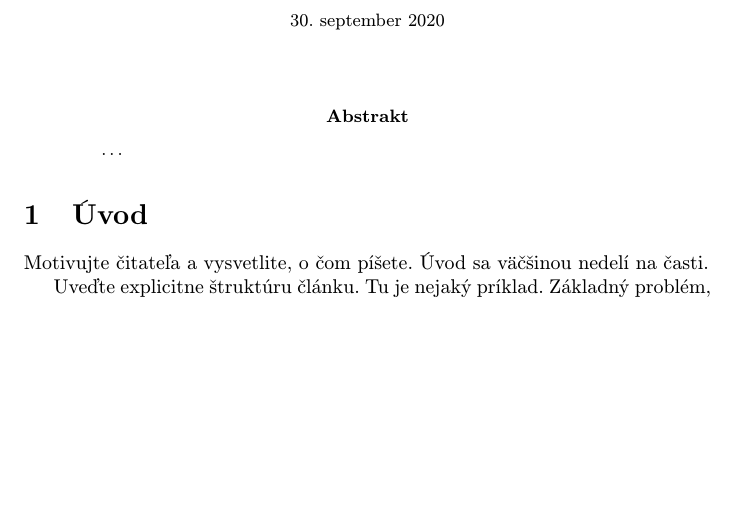
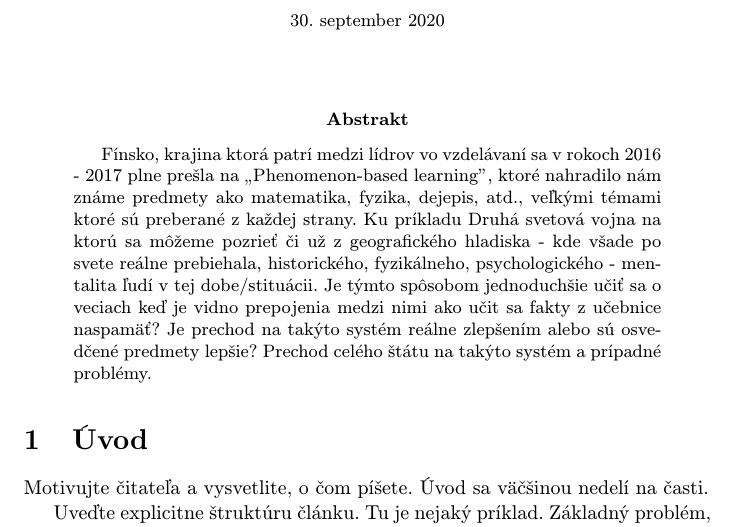
Before and after one commit to magicsk/IV01, a LaTeX paper (clanok.tex): part of page 1 of 2, cut so that both start at the same text, the shorter picture padded with empty space. Compiled offline with pdfLaTeX.

Commit message:
pridanie abstraktu

```diff
--- a/clanok.tex
+++ b/clanok.tex
@@ -32,7 +32,15 @@
 \maketitle
 
 \begin{abstract}
-\ldots
+	Fínsko, krajina ktorá patrí medzi lídrov vo vzdelávaní sa v rokoch 2016 - 2017 plne prešla na
+	„Phenomenon-based learning”, ktoré nahradilo nám známe predmety ako matematika,
+	fyzika, dejepis, atd., veľkými témami ktoré sú preberané z každej strany. Ku príkladu Druhá
+	svetová vojna na ktorú sa môžeme pozrieť či už z geografického hladiska - kde všade po
+	svete reálne prebiehala, historického, fyzikálneho, psychologického - mentalita ľudí v tej
+	dobe/stituácii.  Je týmto spôsobom jednoduchšie učiť sa o veciach keď je vidno prepojenia
+	medzi nimi ako učit sa fakty z učebnice naspamäť? Je prechod na takýto systém reálne
+	zlepšením alebo sú osvedčené predmety lepšie? Prechod celého štátu na takýto systém a
+	prípadné problémy.
 \end{abstract}
 
 
```
